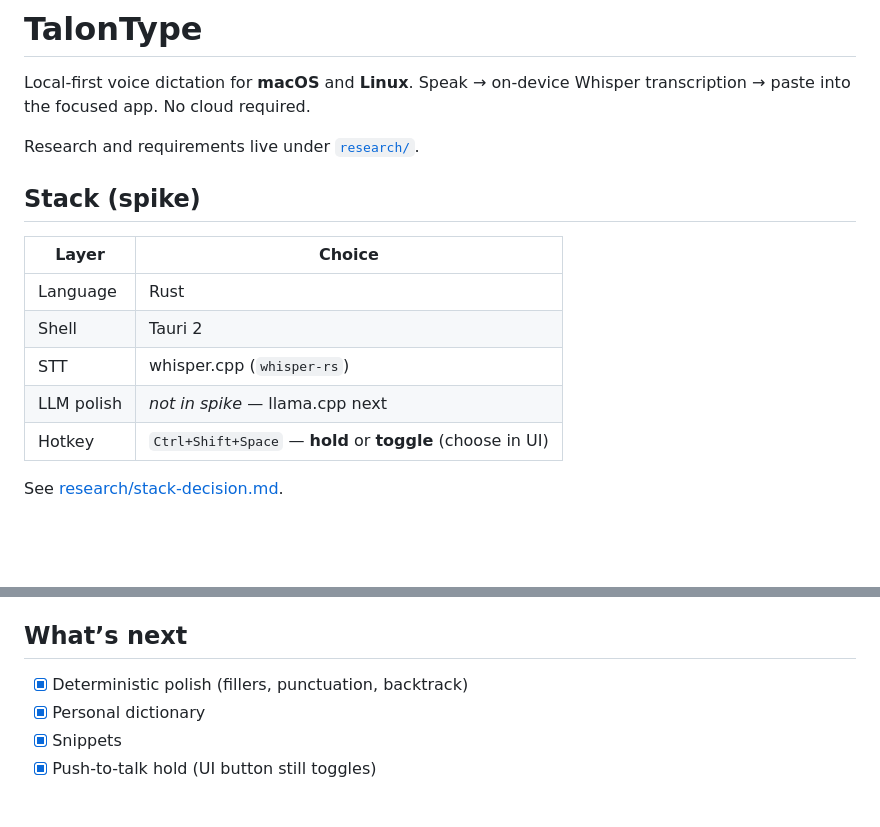
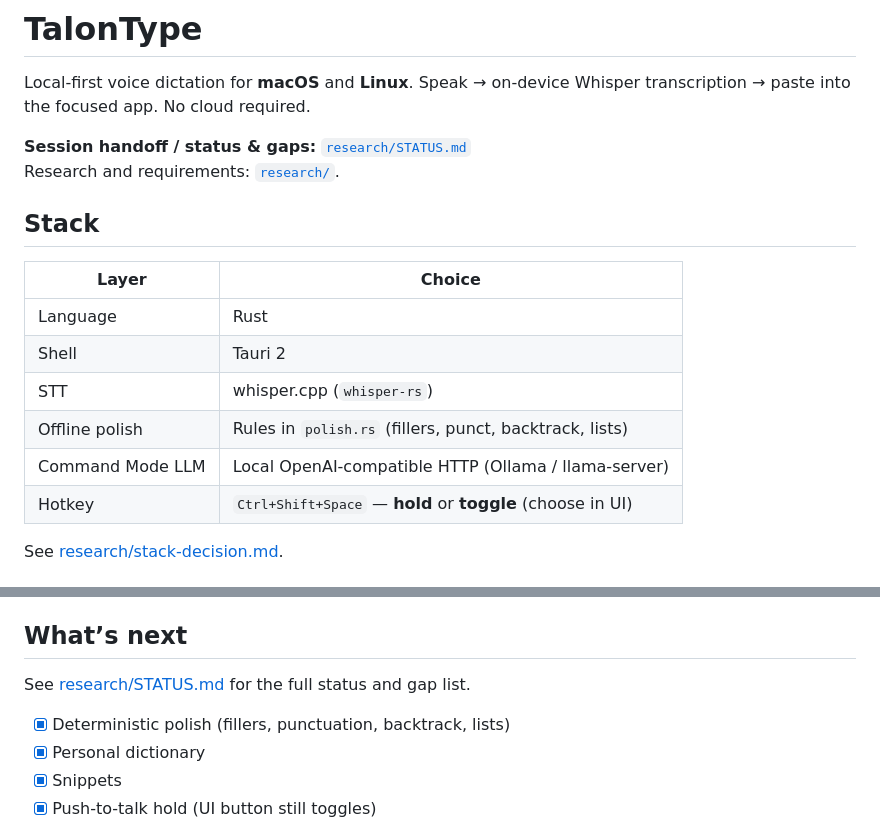
Before and after one commit to hens0n/eaglescribe, a Markdown page: README.md, 2 parts joined by grey strips. GitHub-like rendering; blank space fills up the shorter version.

Commit message:
Document project status and gaps for session handoff
Add research/STATUS.md covering shipped features, open gaps, runbook,
and key files; link it from the README for new-session onboarding.

```diff
--- a/README.md
+++ b/README.md
@@ -2,16 +2,18 @@
 
 Local-first voice dictation for **macOS** and **Linux**. Speak → on-device Whisper transcription → paste into the focused app. No cloud required.
 
-Research and requirements live under [`research/`](./research/).
+**Session handoff / status & gaps:** [`research/STATUS.md`](./research/STATUS.md)
+Research and requirements: [`research/`](./research/).
 
-## Stack (spike)
+## Stack
 
 | Layer | Choice |
 | --- | --- |
 | Language | Rust |
 | Shell | Tauri 2 |
 | STT | whisper.cpp (`whisper-rs`) |
-| LLM polish | *not in spike* — llama.cpp next |
+| Offline polish | Rules in `polish.rs` (fillers, punct, backtrack, lists) |
+| Command Mode LLM | Local OpenAI-compatible HTTP (Ollama / llama-server) |
 | Hotkey | `Ctrl+Shift+Space` — **hold** or **toggle** (choose in UI) |
 
 See [research/stack-decision.md](./research/stack-decision.md).
@@ -92,7 +94,9 @@ Map a short **cue** to a longer **expansion** (signatures, links, templates). If
 
 ## What’s next
 
-- [x] Deterministic polish (fillers, punctuation, backtrack)
+See [research/STATUS.md](./research/STATUS.md) for the full status and gap list.
+
+- [x] Deterministic polish (fillers, punctuation, backtrack, lists)
 - [x] Personal dictionary
 - [x] Snippets
 - [x] Push-to-talk hold (UI button still toggles)
```
Also changed, not shown: research/STATUS.md (added, +242 -0 lines).
